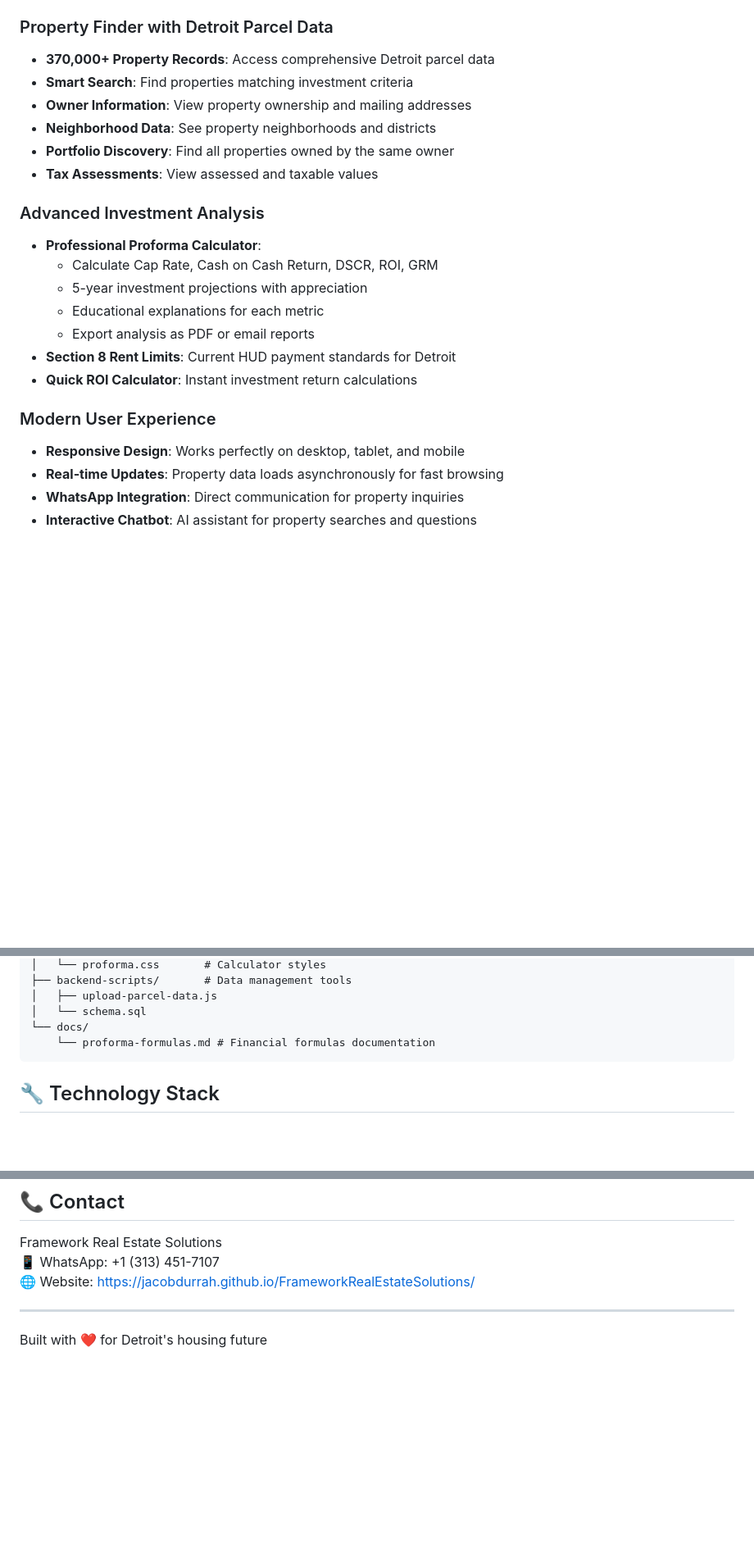
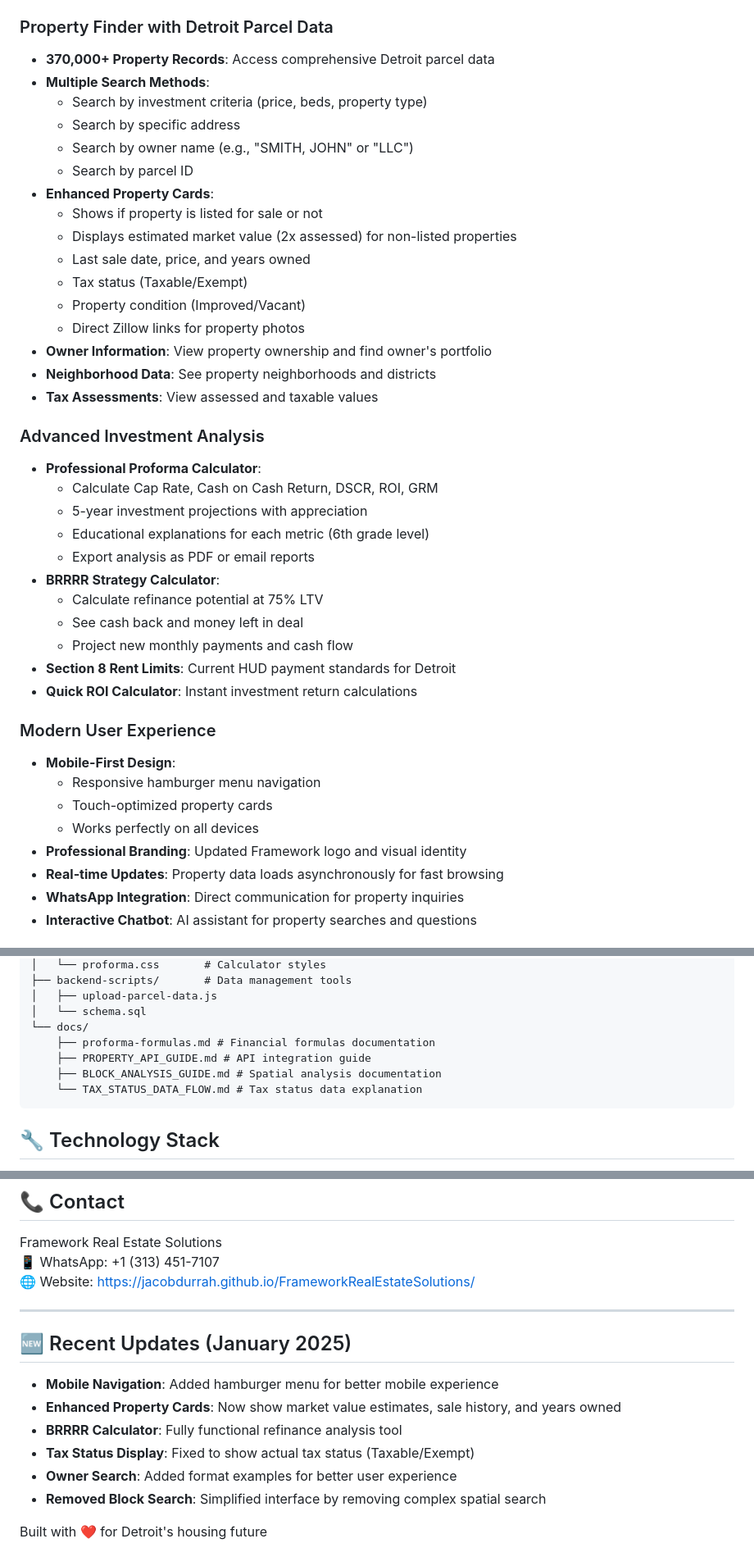
Before and after one commit to jacobdurrah/FrameworkRealEstateSolutions, a Markdown page: README.md, 3 parts joined by grey strips. Shown at 82% size. GitHub-like rendering; blank space fills up the shorter version.

````diff
--- a/README.md
+++ b/README.md
@@ -10,23 +10,41 @@ Framework Real Estate Solutions helps investors find and analyze properties in D
 
 ### Property Finder with Detroit Parcel Data
 - **370,000+ Property Records**: Access comprehensive Detroit parcel data
-- **Smart Search**: Find properties matching investment criteria
-- **Owner Information**: View property ownership and mailing addresses
+- **Multiple Search Methods**:
+  - Search by investment criteria (price, beds, property type)
+  - Search by specific address
+  - Search by owner name (e.g., "SMITH, JOHN" or "LLC")
+  - Search by parcel ID
+- **Enhanced Property Cards**:
+  - Shows if property is listed for sale or not
+  - Displays estimated market value (2x assessed) for non-listed properties
+  - Last sale date, price, and years owned
+  - Tax status (Taxable/Exempt)
+  - Property condition (Improved/Vacant)
+  - Direct Zillow links for property photos
+- **Owner Information**: View property ownership and find owner's portfolio
 - **Neighborhood Data**: See property neighborhoods and districts
-- **Portfolio Discovery**: Find all properties owned by the same owner
 - **Tax Assessments**: View assessed and taxable values
 
 ### Advanced Investment Analysis
 - **Professional Proforma Calculator**:
   - Calculate Cap Rate, Cash on Cash Return, DSCR, ROI, GRM
   - 5-year investment projections with appreciation
-  - Educational explanations for each metric
+  - Educational explanations for each metric (6th grade level)
   - Export analysis as PDF or email reports
+- **BRRRR Strategy Calculator**:
+  - Calculate refinance potential at 75% LTV
+  - See cash back and money left in deal
+  - Project new monthly payments and cash flow
 - **Section 8 Rent Limits**: Current HUD payment standards for Detroit
 - **Quick ROI Calculator**: Instant investment return calculations
 
 ### Modern User Experience
-- **Responsive Design**: Works perfectly on desktop, tablet, and mobile
+- **Mobile-First Design**:
+  - Responsive hamburger menu navigation
+  - Touch-optimized property cards
+  - Works perfectly on all devices
+- **Professional Branding**: Updated Framework logo and visual identity
 - **Real-time Updates**: Property data loads asynchronously for fast browsing
 - **WhatsApp Integration**: Direct communication for property inquiries
 - **Interactive Chatbot**: AI assistant for property searches and questions
@@ -82,7 +100,10 @@ Visit: https://jacobdurrah.github.io/FrameworkRealEstateSolutions/
 │   ├── upload-parcel-data.js
 │   └── schema.sql
 └── docs/
-    └── proforma-formulas.md # Financial formulas documentation
+    ├── proforma-formulas.md # Financial formulas documentation
+    ├── PROPERTY_API_GUIDE.md # API integration guide
+    ├── BLOCK_ANALYSIS_GUIDE.md # Spatial analysis documentation
+    └── TAX_STATUS_DATA_FLOW.md # Tax status data explanation
 ```
 
 ## 🔧 Technology Stack
@@ -154,4 +179,13 @@ Framework Real Estate Solutions
 
 ---
 
+## 🆕 Recent Updates (January 2025)
+
+- **Mobile Navigation**: Added hamburger menu for better mobile experience
+- **Enhanced Property Cards**: Now show market value estimates, sale history, and years owned
+- **BRRRR Calculator**: Fully functional refinance analysis tool
+- **Tax Status Display**: Fixed to show actual tax status (Taxable/Exempt)
+- **Owner Search**: Added format examples for better user experience
+- **Removed Block Search**: Simplified interface by removing complex spatial search
+
 Built with ❤️ for Detroit's housing future
````
Also changed, not shown: other parts of README.md (+7 -3 lines), CHANGELOG.md (added, +92 -0 lines).
